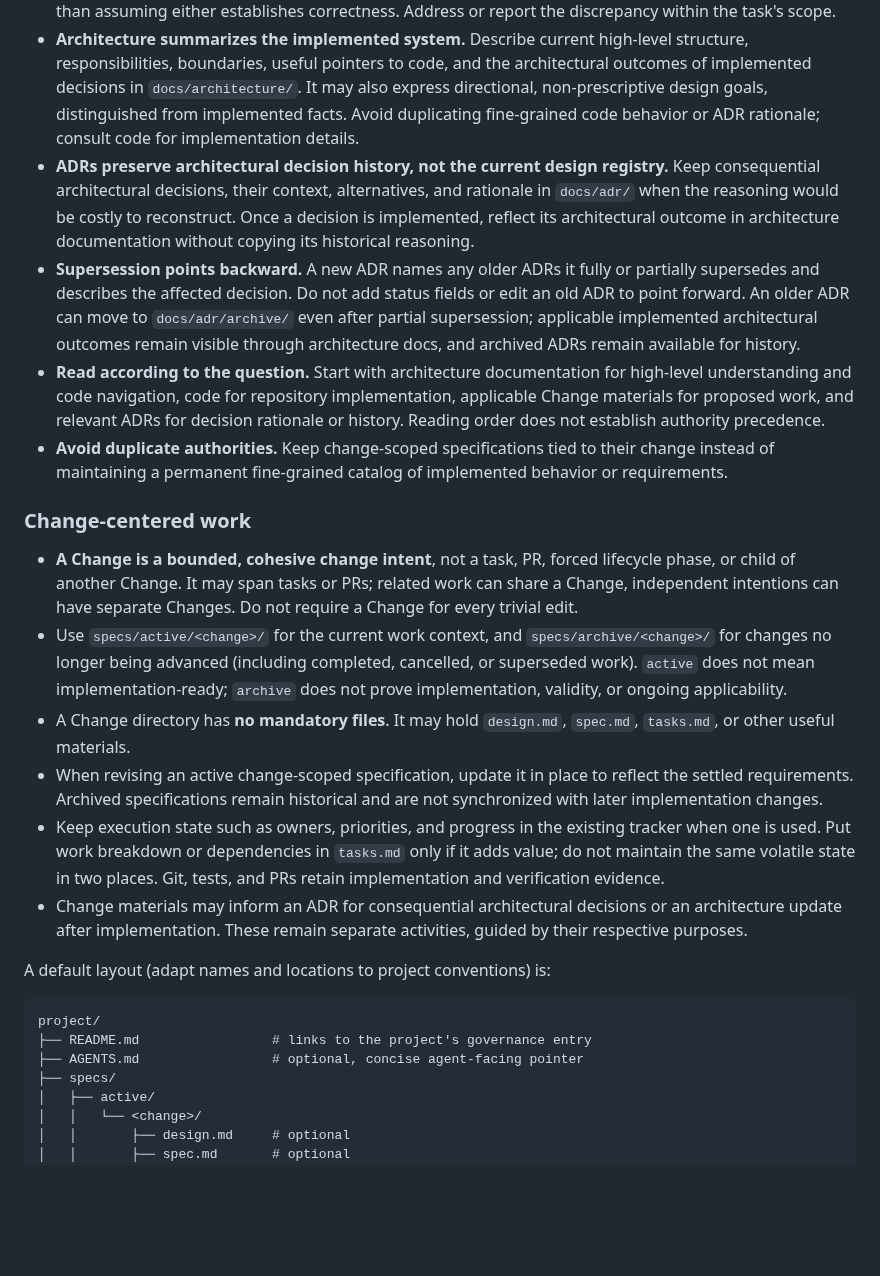
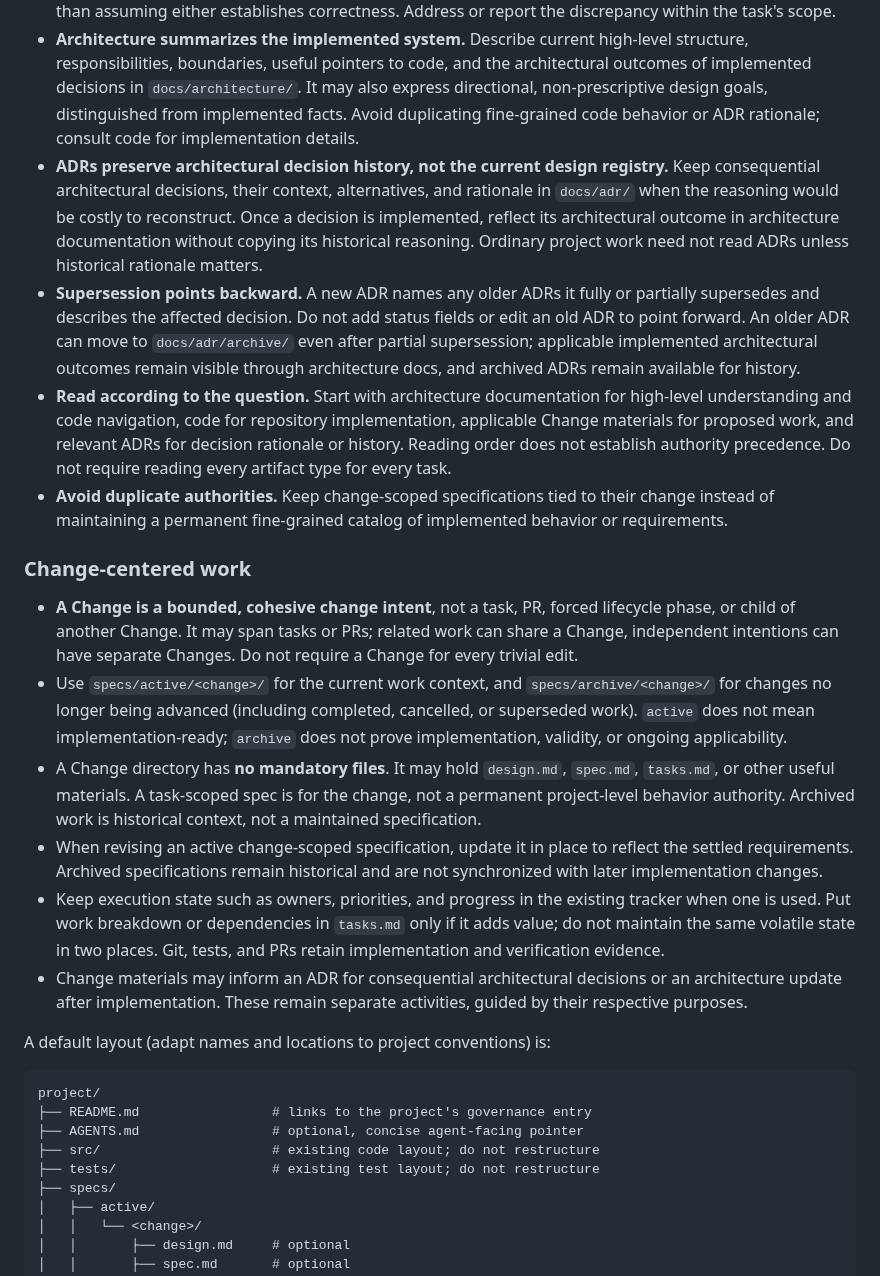
Before and after one commit to NoneMore/skills, a Markdown page: project-skills/bootstrap-project/SKILL.md, the part around the change. Rendered like a GitHub page; blank space fills up the shorter version.

Commit message:
docs(bootstrap-project): restore project-governance constraints

```diff
--- a/project-skills/bootstrap-project/SKILL.md
+++ b/project-skills/bootstrap-project/SKILL.md
@@ -35,16 +35,16 @@ Use these defaults when the project has not established its own conventions.
 - **Code first.** Code is the primary evidence of behavior implemented in the repository. Actual runtime behavior may also depend on deployment configuration and operational evidence. Documentation, including comments, supports interpretation but cannot override implementation evidence. A proposed design or specification may describe a *future* target, not current implemented behavior.
 - **Comments are code-adjacent documentation.** Use them to preserve non-obvious, durable local knowledge, such as rationale, invariants, constraints, and intended interface semantics that the code does not make sufficiently clear. Keep comments close to relevant code; avoid restating obvious behavior or duplicating implementation details. High-level architectural understanding belongs in architecture documentation, and consequential architectural decision history belongs in ADRs. When code and comments materially disagree during a task, distinguish actual behavior from intended behavior rather than assuming either establishes correctness. Address or report the discrepancy within the task's scope.
 - **Architecture summarizes the implemented system.** Describe current high-level structure, responsibilities, boundaries, useful pointers to code, and the architectural outcomes of implemented decisions in `docs/architecture/`. It may also express directional, non-prescriptive design goals, distinguished from implemented facts. Avoid duplicating fine-grained code behavior or ADR rationale; consult code for implementation details.
-- **ADRs preserve architectural decision history, not the current design registry.** Keep consequential architectural decisions, their context, alternatives, and rationale in `docs/adr/` when the reasoning would be costly to reconstruct. Once a decision is implemented, reflect its architectural outcome in architecture documentation without copying its historical reasoning.
+- **ADRs preserve architectural decision history, not the current design registry.** Keep consequential architectural decisions, their context, alternatives, and rationale in `docs/adr/` when the reasoning would be costly to reconstruct. Once a decision is implemented, reflect its architectural outcome in architecture documentation without copying its historical reasoning. Ordinary project work need not read ADRs unless historical rationale matters.
 - **Supersession points backward.** A new ADR names any older ADRs it fully or partially supersedes and describes the affected decision. Do not add status fields or edit an old ADR to point forward. An older ADR can move to `docs/adr/archive/` even after partial supersession; applicable implemented architectural outcomes remain visible through architecture docs, and archived ADRs remain available for history.
-- **Read according to the question.** Start with architecture documentation for high-level understanding and code navigation, code for repository implementation, applicable Change materials for proposed work, and relevant ADRs for decision rationale or history. Reading order does not establish authority precedence.
+- **Read according to the question.** Start with architecture documentation for high-level understanding and code navigation, code for repository implementation, applicable Change materials for proposed work, and relevant ADRs for decision rationale or history. Reading order does not establish authority precedence. Do not require reading every artifact type for every task.
 - **Avoid duplicate authorities.** Keep change-scoped specifications tied to their change instead of maintaining a permanent fine-grained catalog of implemented behavior or requirements.
 
 ### Change-centered work
 
 - **A Change is a bounded, cohesive change intent**, not a task, PR, forced lifecycle phase, or child of another Change. It may span tasks or PRs; related work can share a Change, independent intentions can have separate Changes. Do not require a Change for every trivial edit.
 - Use `specs/active/<change>/` for the current work context, and `specs/archive/<change>/` for changes no longer being advanced (including completed, cancelled, or superseded work). `active` does not mean implementation-ready; `archive` does not prove implementation, validity, or ongoing applicability.
-- A Change directory has **no mandatory files**. It may hold `design.md`, `spec.md`, `tasks.md`, or other useful materials.
+- A Change directory has **no mandatory files**. It may hold `design.md`, `spec.md`, `tasks.md`, or other useful materials. A task-scoped spec is for the change, not a permanent project-level behavior authority. Archived work is historical context, not a maintained specification.
 - When revising an active change-scoped specification, update it in place to reflect the settled requirements. Archived specifications remain historical and are not synchronized with later implementation changes.
 - Keep execution state such as owners, priorities, and progress in the existing tracker when one is used. Put work breakdown or dependencies in `tasks.md` only if it adds value; do not maintain the same volatile state in two places. Git, tests, and PRs retain implementation and verification evidence.
 - Change materials may inform an ADR for consequential architectural decisions or an architecture update after implementation. These remain separate activities, guided by their respective purposes.
@@ -55,6 +55,8 @@ A default layout (adapt names and locations to project conventions) is:
 project/
 ├── README.md                 # links to the project's governance entry
 ├── AGENTS.md                 # optional, concise agent-facing pointer
+├── src/                      # existing code layout; do not restructure
+├── tests/                    # existing test layout; do not restructure
 ├── specs/
 │   ├── active/
 │   │   └── <change>/
```
